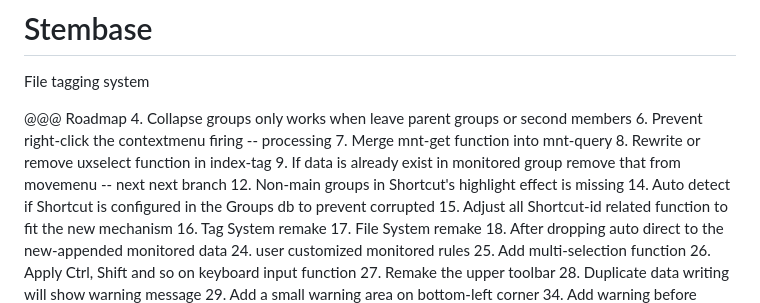
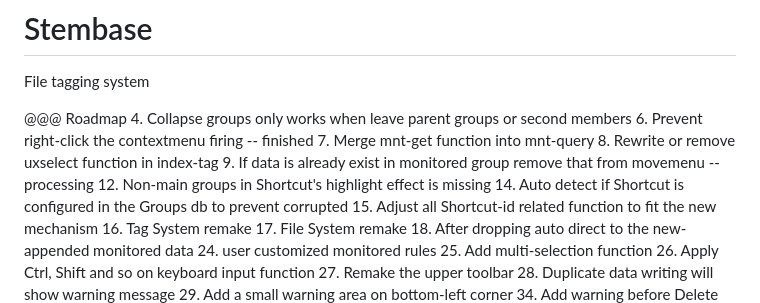
Before and after one commit to etc1290/Stembase, a Markdown page: log.md, the part around the change. Drawn GitHub-style.

```diff
--- a/log.md
+++ b/log.md
@@ -4,11 +4,11 @@
 @@@ Roadmap
 	4. 	Collapse groups only works when leave parent groups or second members
 	6. 	Prevent right-click the contextmenu firing
-		-- processing
+		-- finished
 	7. 	Merge mnt-get function into mnt-query
 	8. 	Rewrite or remove uxselect function in index-tag
 	9. 	If data is already exist in monitored group remove that from movemenu
-		-- next next branch
+		-- processing
 	12. Non-main groups in Shortcut's highlight effect is missing
 	14. Auto detect if Shortcut is configured in the Groups db to prevent corrupted
 	15. Adjust all Shortcut-id related function to fit the new mechanism
```
